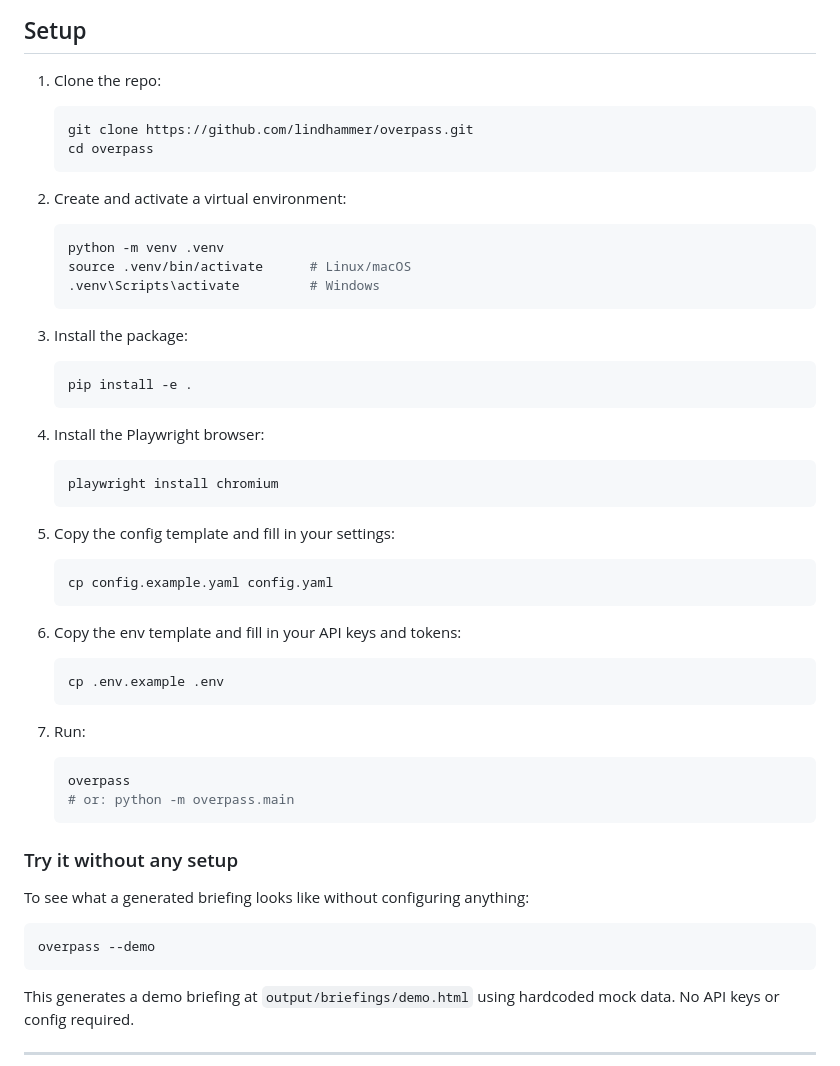
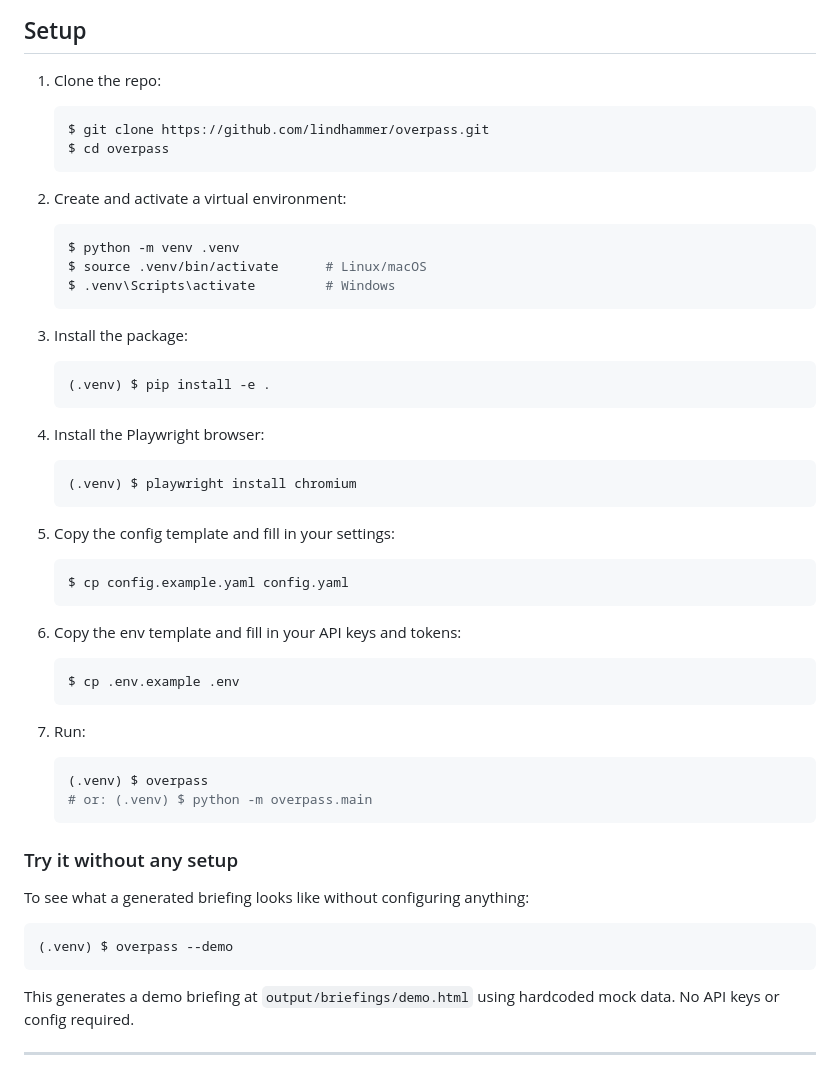
Before and after one commit to lindhammer/overpass, a Markdown page: README.md, the part around one of its changes. Drawn GitHub-style.

Commit message:
style(docs): improve README formatting and setup instructions
- Reformat data sources table for better alignment
- Add shell prompts to setup code blocks for clarity
- Improve spacing and typography around the project screenshot

Co-authored-by: Copilot <copilot@github.com>

````diff
--- a/README.md
+++ b/README.md
@@ -47,42 +49,48 @@ It also includes a "This Day in CS" section: a daily historic moment drawn from
 ## Setup
 
 1. Clone the repo:
+
    ```bash
-   git clone https://github.com/lindhammer/overpass.git
-   cd overpass
+   $ git clone https://github.com/lindhammer/overpass.git
+   $ cd overpass
    ```
 
 2. Create and activate a virtual environment:
+
    ```bash
-   python -m venv .venv
-   source .venv/bin/activate      # Linux/macOS
-   .venv\Scripts\activate         # Windows
+   $ python -m venv .venv
+   $ source .venv/bin/activate      # Linux/macOS
+   $ .venv\Scripts\activate         # Windows
    ```
 
 3. Install the package:
+
    ```bash
-   pip install -e .
+   (.venv) $ pip install -e .
    ```
 
 4. Install the Playwright browser:
+
    ```bash
-   playwright install chromium
+   (.venv) $ playwright install chromium
    ```
 
 5. Copy the config template and fill in your settings:
+
    ```bash
-   cp config.example.yaml config.yaml
+   $ cp config.example.yaml config.yaml
    ```
 
 6. Copy the env template and fill in your API keys and tokens:
+
    ```bash
-   cp .env.example .env
+   $ cp .env.example .env
    ```
 
 7. Run:
    ```bash
-   overpass
-   # or: python -m overpass.main
+   (.venv) $ overpass
+   # or: (.venv) $ python -m overpass.main
    ```
 
 ### Try it without any setup
@@ -90,7 +98,7 @@ It also includes a "This Day in CS" section: a daily historic moment drawn from
 To see what a generated briefing looks like without configuring anything:
 
 ```bash
-overpass --demo
+(.venv) $ overpass --demo
 ```
 
 This generates a demo briefing at `output/briefings/demo.html` using hardcoded mock data. No API keys or config required.
````
Also changed, not shown: other parts of README.md (+16 -11 lines).
